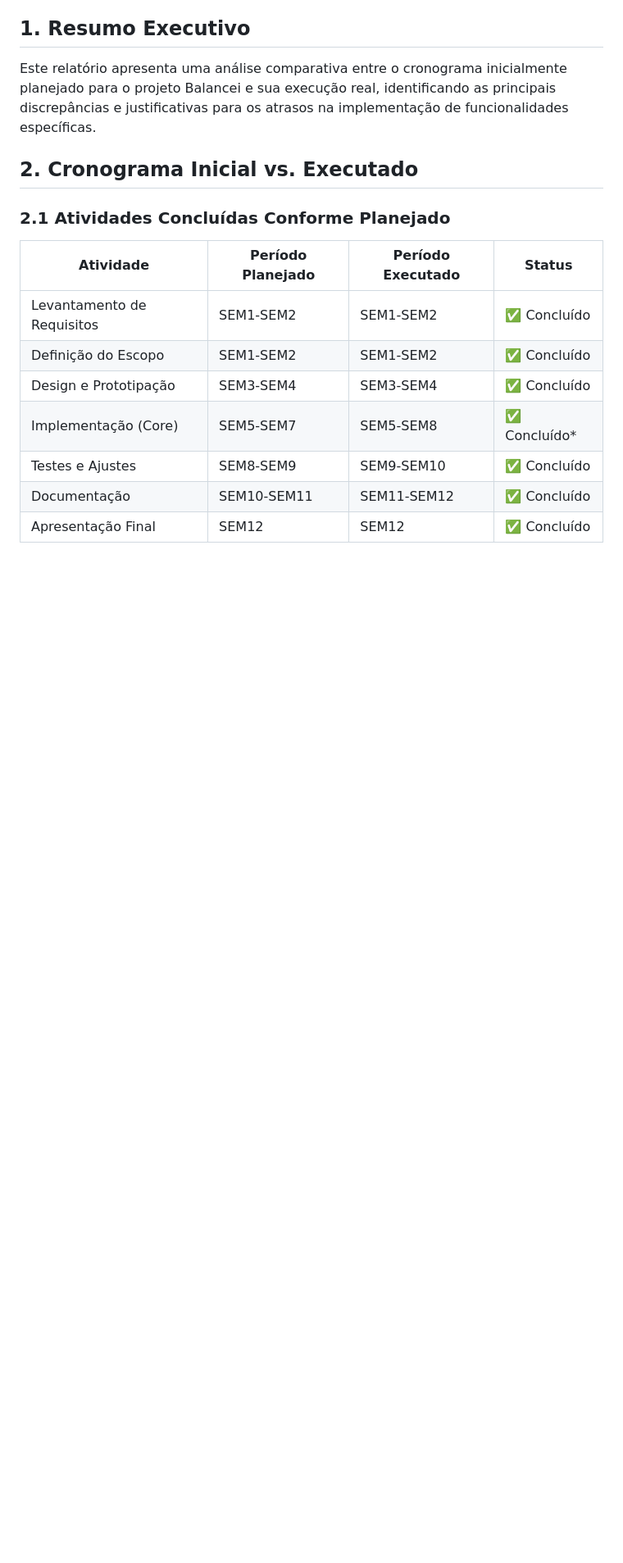
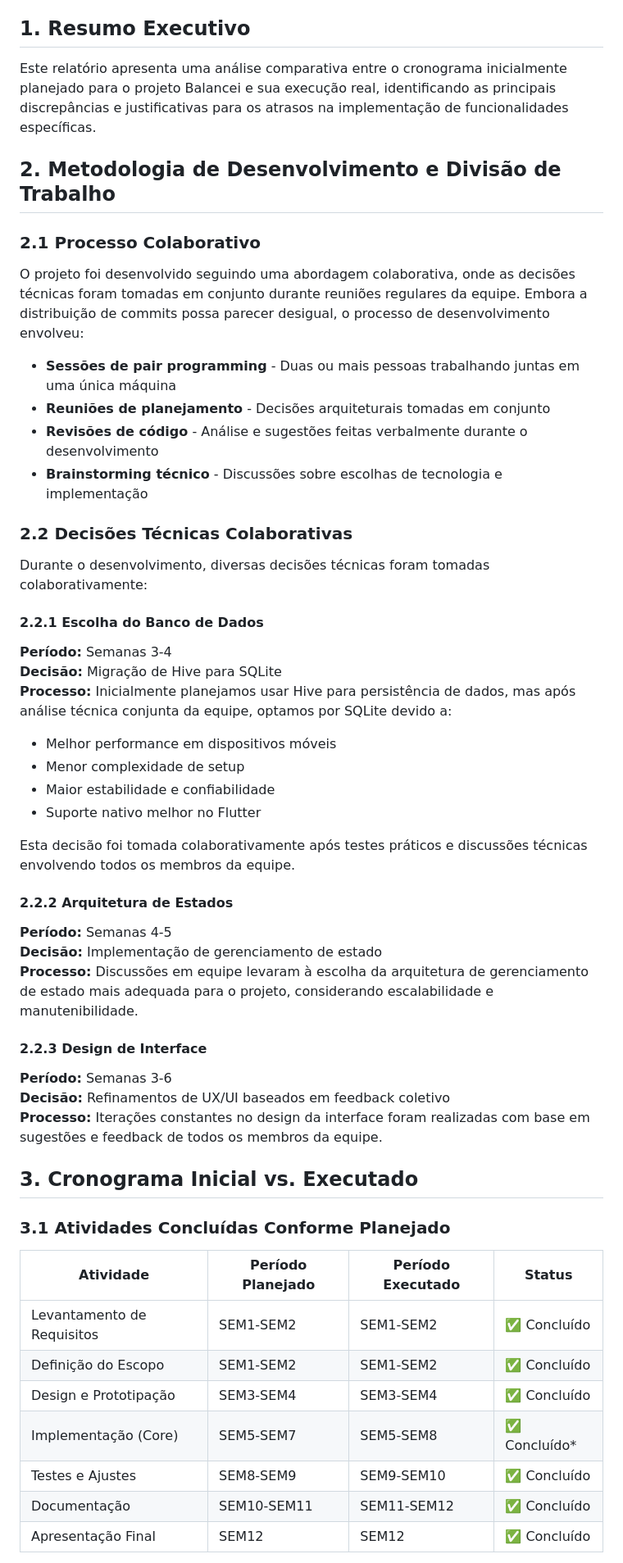
Before and after one commit to Eder-Queiroz/balancei, a Markdown page: docs/relatorio_cronograma.md, the part around the change printed below. Shown: that part at 82% size. GitHub-like rendering; blank space fills up the shorter version.

```diff
--- a/docs/relatorio_cronograma.md
+++ b/docs/relatorio_cronograma.md
@@ -8,9 +8,45 @@
 
 Este relatório apresenta uma análise comparativa entre o cronograma inicialmente planejado para o projeto Balancei e sua execução real, identificando as principais discrepâncias e justificativas para os atrasos na implementação de funcionalidades específicas.
 
-## 2. Cronograma Inicial vs. Executado
+## 2. Metodologia de Desenvolvimento e Divisão de Trabalho
 
-### 2.1 Atividades Concluídas Conforme Planejado
+### 2.1 Processo Colaborativo
+
+O projeto foi desenvolvido seguindo uma abordagem colaborativa, onde as decisões técnicas foram tomadas em conjunto durante reuniões regulares da equipe. Embora a distribuição de commits possa parecer desigual, o processo de desenvolvimento envolveu:
+
+- **Sessões de pair programming** - Duas ou mais pessoas trabalhando juntas em uma única máquina
+- **Reuniões de planejamento** - Decisões arquiteturais tomadas em conjunto
+- **Revisões de código** - Análise e sugestões feitas verbalmente durante o desenvolvimento
+- **Brainstorming técnico** - Discussões sobre escolhas de tecnologia e implementação
+
+### 2.2 Decisões Técnicas Colaborativas
+
+Durante o desenvolvimento, diversas decisões técnicas foram tomadas colaborativamente:
+
+#### 2.2.1 Escolha do Banco de Dados
+**Período:** Semanas 3-4
+**Decisão:** Migração de Hive para SQLite
+**Processo:** Inicialmente planejamos usar Hive para persistência de dados, mas após análise técnica conjunta da equipe, optamos por SQLite devido a:
+- Melhor performance em dispositivos móveis
+- Menor complexidade de setup
+- Maior estabilidade e confiabilidade
+- Suporte nativo melhor no Flutter
+
+Esta decisão foi tomada colaborativamente após testes práticos e discussões técnicas envolvendo todos os membros da equipe.
+
+#### 2.2.2 Arquitetura de Estados
+**Período:** Semanas 4-5
+**Decisão:** Implementação de gerenciamento de estado
+**Processo:** Discussões em equipe levaram à escolha da arquitetura de gerenciamento de estado mais adequada para o projeto, considerando escalabilidade e manutenibilidade.
+
+#### 2.2.3 Design de Interface
+**Período:** Semanas 3-6
+**Decisão:** Refinamentos de UX/UI baseados em feedback coletivo
+**Processo:** Iterações constantes no design da interface foram realizadas com base em sugestões e feedback de todos os membros da equipe.
+
+## 3. Cronograma Inicial vs. Executado
+
+### 3.1 Atividades Concluídas Conforme Planejado
 
 | Atividade | Período Planejado | Período Executado | Status |
 |-----------|-------------------|-------------------|---------|
```
Also changed, not shown: other parts of docs/relatorio_cronograma.md (+54 -17 lines).
